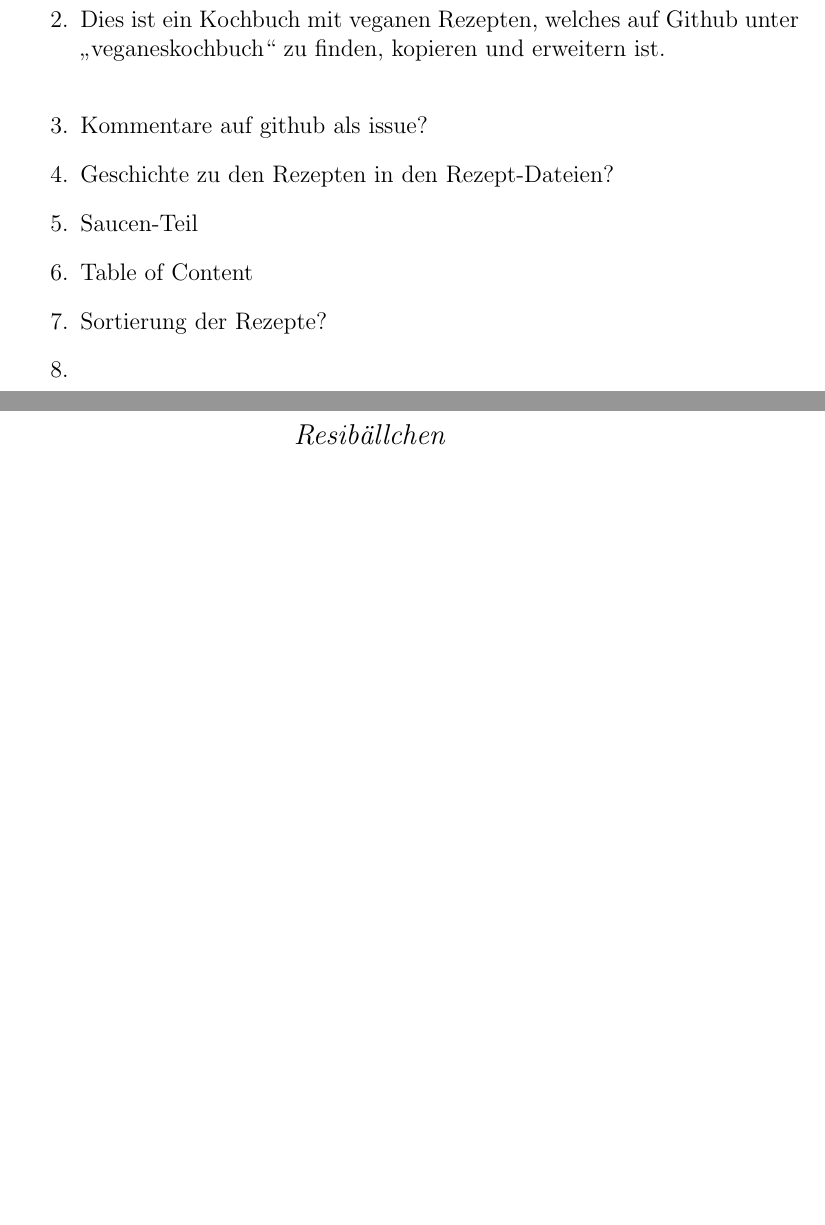
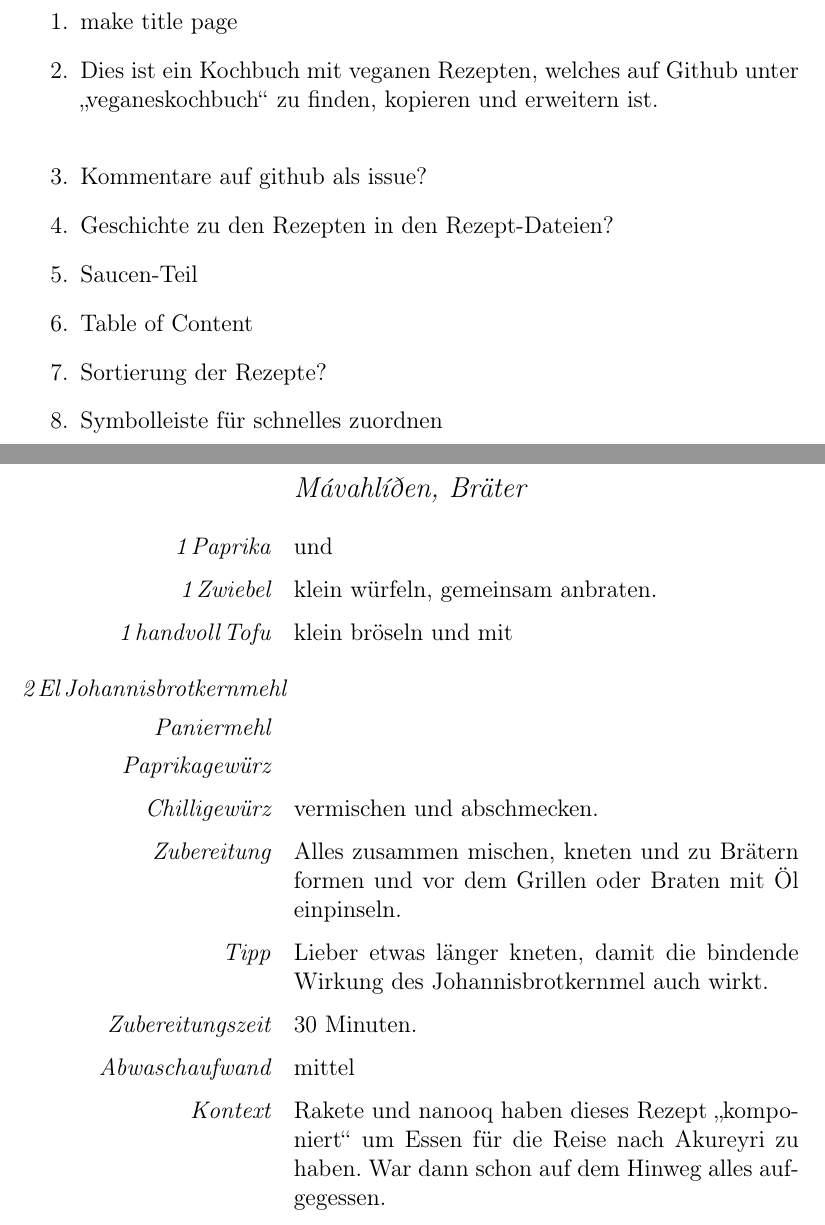
Before and after one commit to nanooq/veganeskochbuch, a LaTeX document (kochbuch.tex, which reads cooking/cooking.sty, rezepte/braetermavahliden.tex): two parts of pages 1 and 2 of 12 before the commit and two parts of pages 1 and 2 of 13 after it, joined at a grey line, cut at the place of the change, the shorter picture padded with empty space. Compiled offline with pdfLaTeX.

Commit message:
added command context, minor corrections, added mavahlid braeter

```diff
--- a/cooking/cooking.sty
+++ b/cooking/cooking.sty
@@ -70,6 +70,9 @@
 \DeclareRobustCommand*{\washingup}[1]{%
 	\item[Abwaschaufwand] #1%
 }%
+\DeclareRobustCommand*{\context}[1]{%
+	\item[Kontext] #1%
+}%
 \DeclareRobustCommand*{\ingredient}[1]{\item[{#1}]}%
 \DeclareRobustCommand*{\@make@ingredient}[1]{%
   \begin{minipage}[b]{\labelwidth}%
--- a/kochbuch.tex
+++ b/kochbuch.tex
@@ -1,5 +1,6 @@
 \documentclass[12pt,a4paper]{article}
-\usepackage[utf8]{inputenc}
+\usepackage[utf8x]{inputenc}
+\usepackage[T1]{fontenc}
 \usepackage[german]{babel}
 \usepackage{cooking/cooking,textcomp}
 \usepackage{csquotes}
@@ -14,7 +15,7 @@
 	\item Saucen-Teil
 	\item Table of Content
 	\item Sortierung der Rezepte?
-	\item
+	\item Symbolleiste für schnelles zuordnen
 \end{enumerate}
 \clearpage
 \section{Rezepte}
--- /dev/null
+++ b/rezepte/braetermavahliden.tex
@@ -0,0 +1,14 @@
+\begin{recipe}{Mávahlíðen, Bräter}
+	\ingredient{1\,Paprika} und
+	\ingredient{1\,Zwiebel} klein würfeln, gemeinsam anbraten.
+	\ingredient{1\,handvoll\,Tofu} klein bröseln und mit
+	\ingredient{2\,El\,Johannisbrotkernmehl}
+	\ingredient{Paniermehl}
+	\ingredient{Paprikagewürz}
+	\ingredient{Chilligewürz} vermischen und abschmecken.
+	\item[Zubereitung]{Alles zusammen mischen, kneten und zu Brätern formen und vor dem Grillen oder Braten mit Öl einpinseln.}
+	\hint{Lieber etwas länger kneten, damit die bindende Wirkung des Johannisbrotkernmel auch wirkt.}
+	\preparationtime{30~Minuten.}
+	\washingup{mittel}
+	\context{Rakete und nanooq haben dieses Rezept \enquote{komponiert} um Essen für die Reise nach Akureyri zu haben. War dann schon auf dem Hinweg alles aufgegessen.}
+\end{recipe}
```
Also changed, not shown: rezepte/reisbaellchen.tex (+1 -1 lines), rezepte/suppepythagoreer.tex (+1 -1 lines), kochbuch.tex (1 more changed lines).
